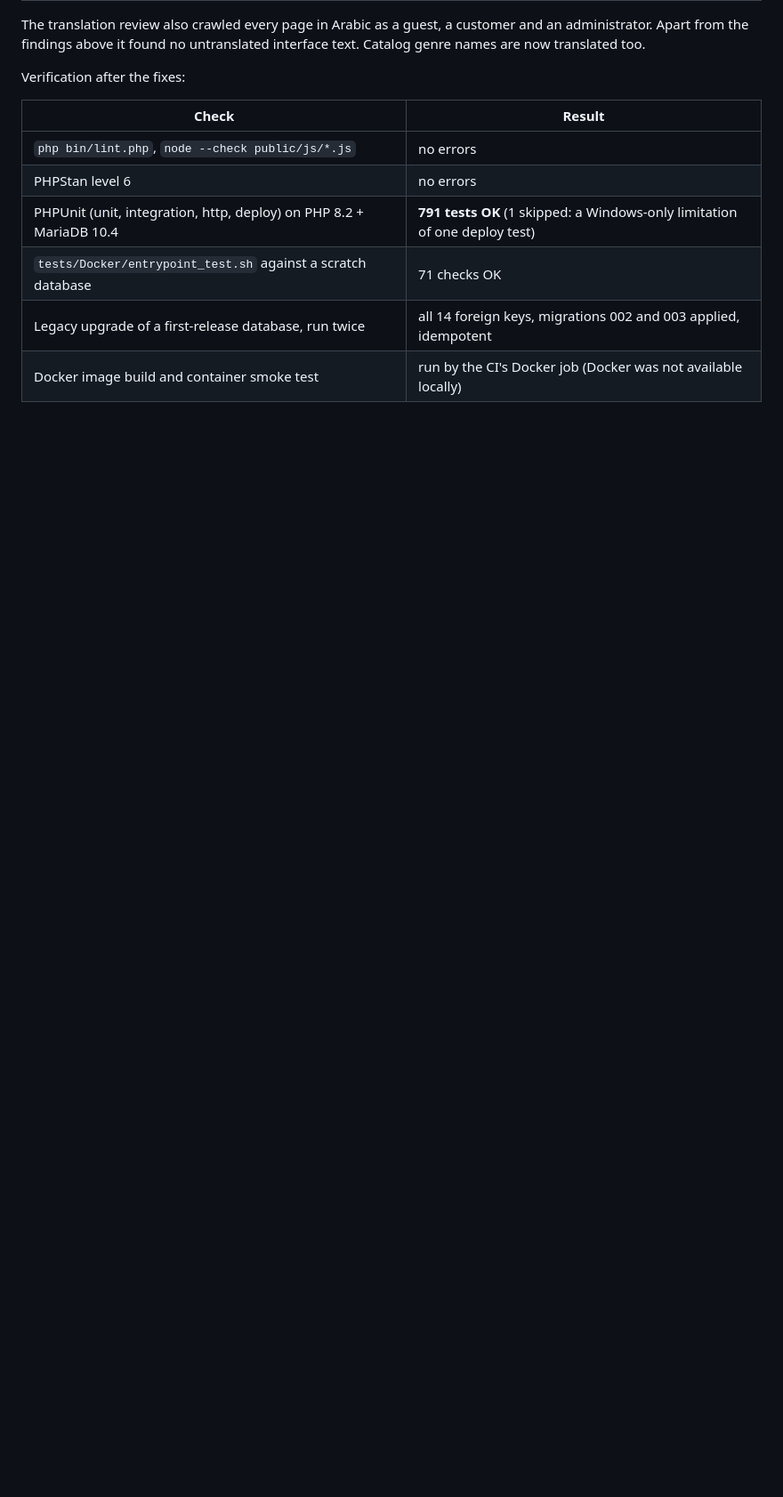
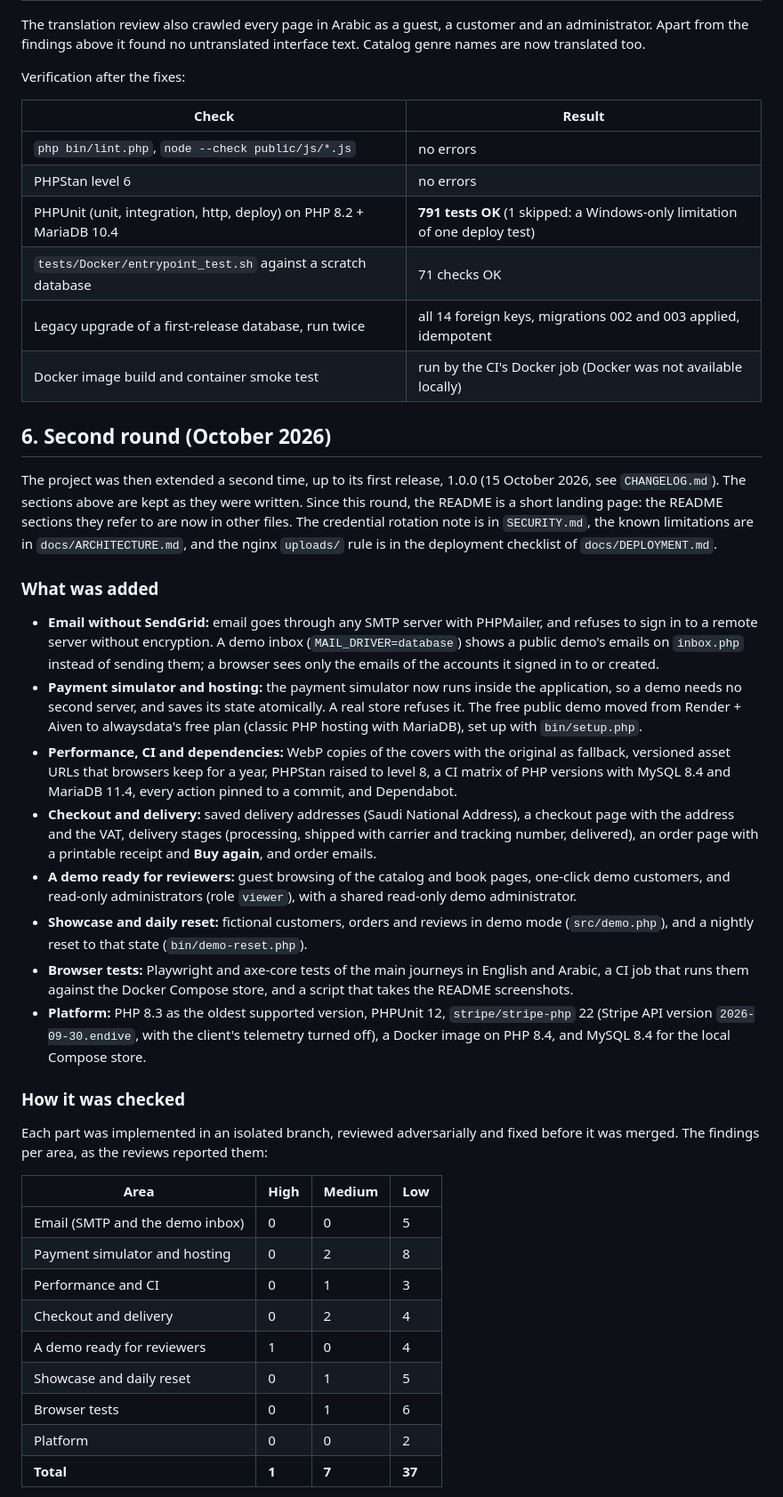
Before and after one commit to ByAhmd/Online-BookStore-Project, a Markdown page: docs/AUDIT.md, the part around one of its changes. Shown at 89% size. Rendered like a GitHub page; blank space fills up the shorter version.

Commit message:
Record the second round in the audit
docs/AUDIT.md gets section 6, "Second round (October 2026)", as a dated
record next to the unchanged earlier sections: what was added up to
release 1.0.0 (email without SendGrid and the demo inbox, the in-process
payment simulator and the alwaysdata demo instead of Render, WebP covers,
caching, the CI matrix and Dependabot, delivery addresses, fulfilment, the
order page and order emails, guest browsing, the one-click demo accounts
and read-only administrators, the showcase and the daily reset, the
browser tests, and the platform upgrades), how each part was reviewed in
its own branch and fixed before merging, the findings per area (1 high,
7 medium, 37 low) with the high one explained, the three problems CI
found, and the results of the final checks. It also says where the README
sections that the earlier sections mention are now.

```diff
--- a/docs/AUDIT.md
+++ b/docs/AUDIT.md
@@ -189,3 +189,38 @@ Verification after the fixes:
 | `tests/Docker/entrypoint_test.sh` against a scratch database | 71 checks OK |
 | Legacy upgrade of a first-release database, run twice | all 14 foreign keys, migrations 002 and 003 applied, idempotent |
 | Docker image build and container smoke test | run by the CI's Docker job (Docker was not available locally) |
+
+## 6. Second round (October 2026)
+
+The project was then extended a second time, up to its first release, 1.0.0 (15 October 2026, see `CHANGELOG.md`).
+The sections above are kept as they were written. Since this round, the README is a short landing page: the README sections they refer to are now in other files.
+The credential rotation note is in `SECURITY.md`, the known limitations are in `docs/ARCHITECTURE.md`, and the nginx `uploads/` rule is in the deployment checklist of `docs/DEPLOYMENT.md`.
+
+### What was added
+
+- **Email without SendGrid:** email goes through any SMTP server with PHPMailer, and refuses to sign in to a remote server without encryption. A demo inbox (`MAIL_DRIVER=database`) shows a public demo's emails on `inbox.php` instead of sending them; a browser sees only the emails of the accounts it signed in to or created.
+- **Payment simulator and hosting:** the payment simulator now runs inside the application, so a demo needs no second server, and saves its state atomically. A real store refuses it. The free public demo moved from Render + Aiven to alwaysdata's free plan (classic PHP hosting with MariaDB), set up with `bin/setup.php`.
+- **Performance, CI and dependencies:** WebP copies of the covers with the original as fallback, versioned asset URLs that browsers keep for a year, PHPStan raised to level 8, a CI matrix of PHP versions with MySQL 8.4 and MariaDB 11.4, every action pinned to a commit, and Dependabot.
+- **Checkout and delivery:** saved delivery addresses (Saudi National Address), a checkout page with the address and the VAT, delivery stages (processing, shipped with carrier and tracking number, delivered), an order page with a printable receipt and **Buy again**, and order emails.
+- **A demo ready for reviewers:** guest browsing of the catalog and book pages, one-click demo customers, and read-only administrators (role `viewer`), with a shared read-only demo administrator.
+- **Showcase and daily reset:** fictional customers, orders and reviews in demo mode (`src/demo.php`), and a nightly reset to that state (`bin/demo-reset.php`).
+- **Browser tests:** Playwright and axe-core tests of the main journeys in English and Arabic, a CI job that runs them against the Docker Compose store, and a script that takes the README screenshots.
+- **Platform:** PHP 8.3 as the oldest supported version, PHPUnit 12, `stripe/stripe-php` 22 (Stripe API version `2026-09-30.endive`, with the client's telemetry turned off), a Docker image on PHP 8.4, and MySQL 8.4 for the local Compose store.
+
+### How it was checked
+
+Each part was implemented in an isolated branch, reviewed adversarially and fixed before it was merged.
+The findings per area, as the reviews reported them:
+
+| Area | High | Medium | Low |
+| --- | --- | --- | --- |
+| Email (SMTP and the demo inbox) | 0 | 0 | 5 |
+| Payment simulator and hosting | 0 | 2 | 8 |
+| Performance and CI | 0 | 1 | 3 |
+| Checkout and delivery | 0 | 2 | 4 |
+| A demo ready for reviewers | 1 | 0 | 4 |
+| Showcase and daily reset | 0 | 1 | 5 |
+| Browser tests | 0 | 1 | 6 |
+| Platform | 0 | 0 | 2 |
+| **Total** | **1** | **7** | **37** |
+
```
Also changed, not shown: other parts of docs/AUDIT.md (+18 -0 lines).
